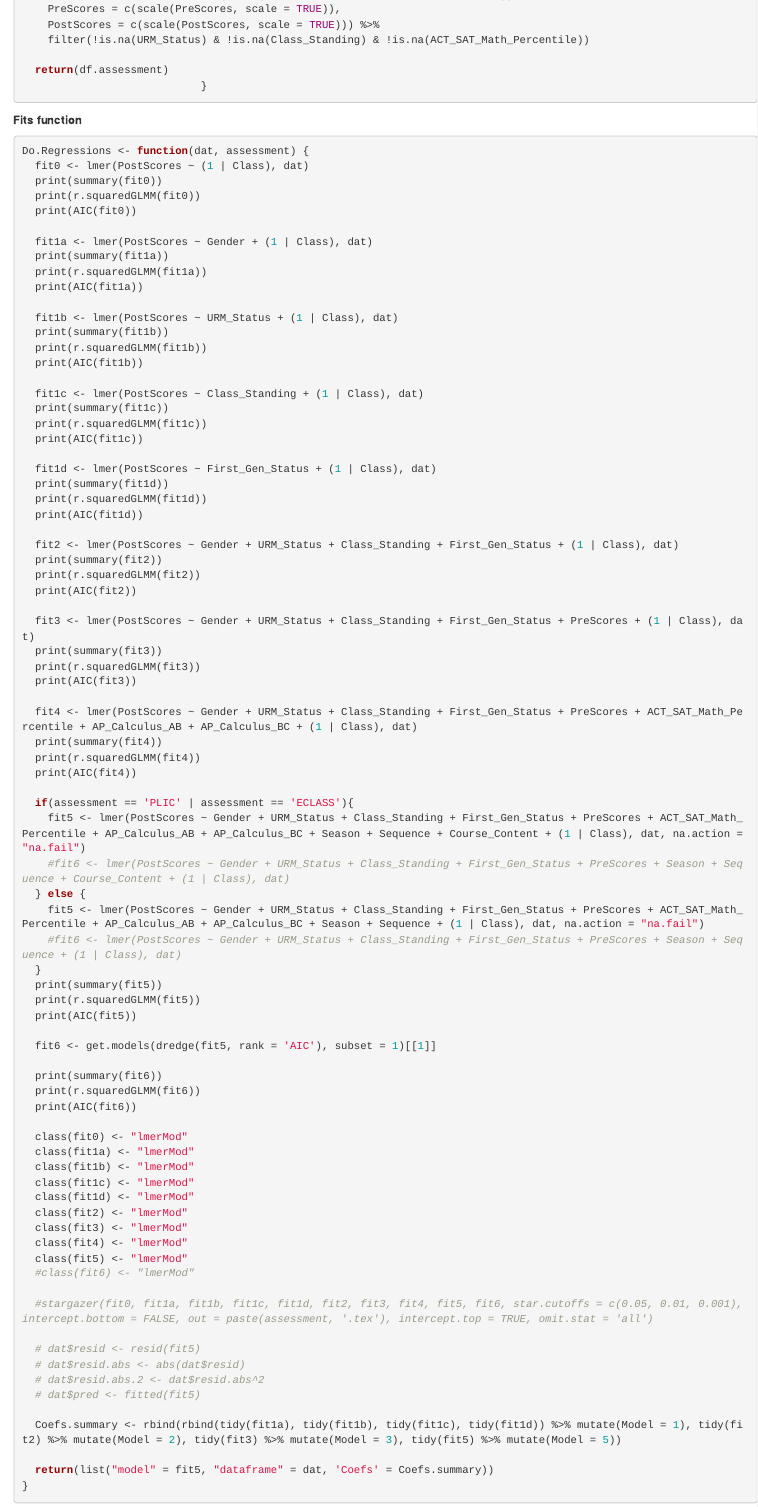
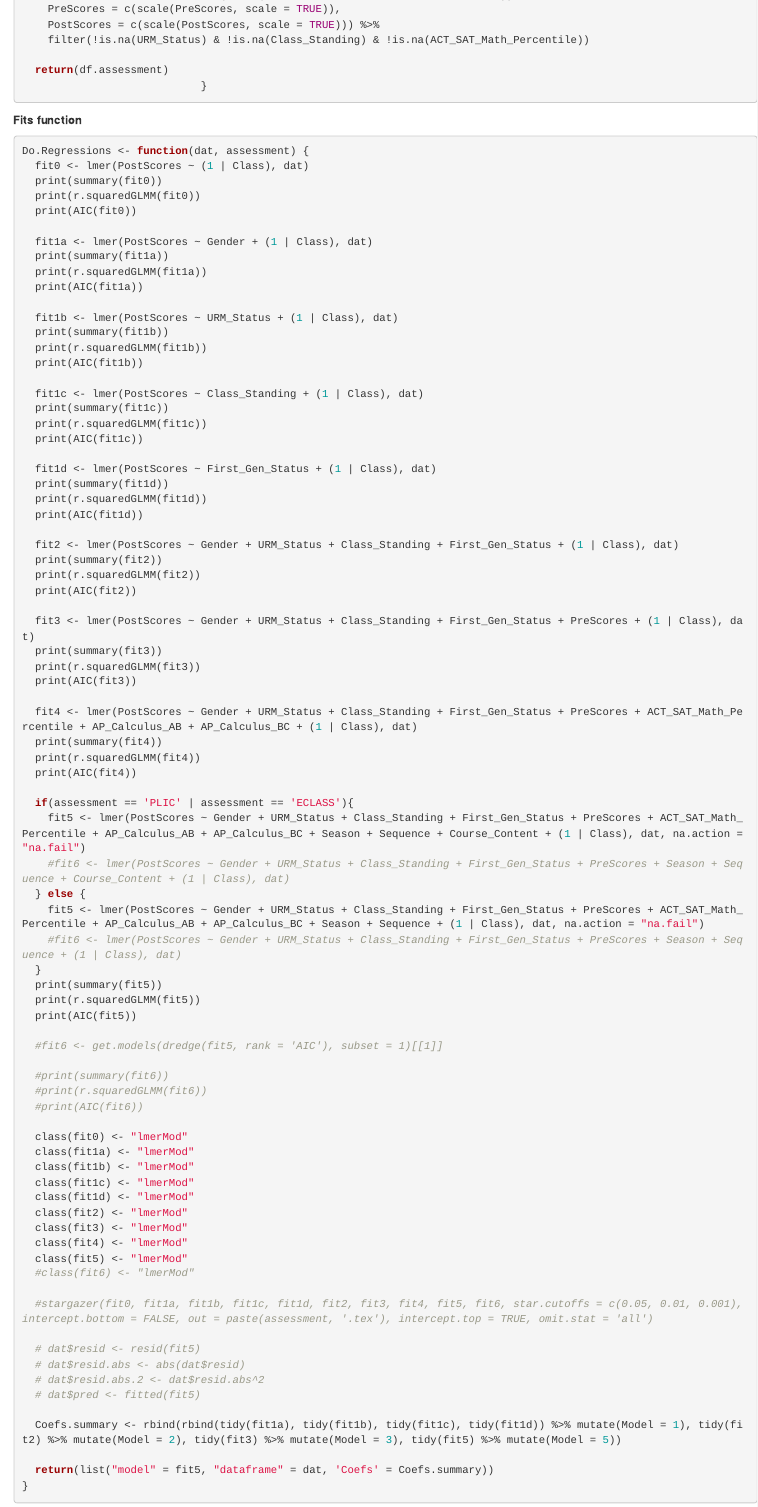
Before and after one commit to ColeWalsh295/Omitted-Variable-Bias, an R Markdown document (OVB_Regressions_Matched.Rmd): the page in a window 1100 px wide, from 1600 px down. Rendered offline with R 4.5, knitr and Pandoc, with nearby package versions; some code elsewhere in the file could not run offline.

```diff
--- a/OVB_Regressions_Matched.Rmd
+++ b/OVB_Regressions_Matched.Rmd
@@ -94,11 +94,11 @@
   print(r.squaredGLMM(fit5))
   print(AIC(fit5))
 
-  fit6 <- get.models(dredge(fit5, rank = 'AIC'), subset = 1)[[1]]
+  #fit6 <- get.models(dredge(fit5, rank = 'AIC'), subset = 1)[[1]]
 
-  print(summary(fit6))
-  print(r.squaredGLMM(fit6))
-  print(AIC(fit6))
+  #print(summary(fit6))
+  #print(r.squaredGLMM(fit6))
+  #print(AIC(fit6))
 
   class(fit0) <- "lmerMod"
   class(fit1a) <- "lmerMod"
```
Also changed, not shown: OVB_Regressions_Matched.Rmd (5 more changed lines), 1 other file.
